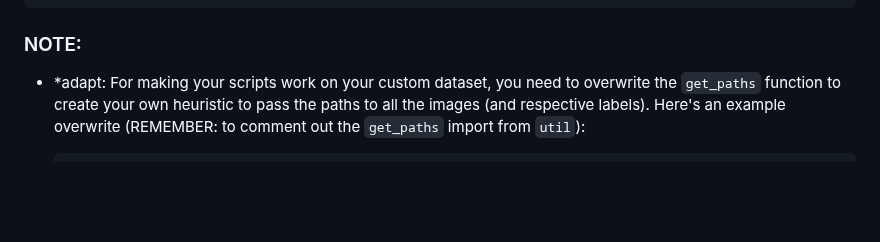
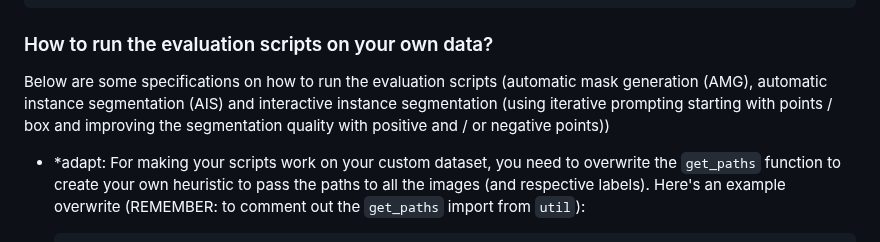
Before and after one commit to computational-cell-analytics/micro-sam, a Markdown page: finetuning/evaluation/README.md, the part around the change. GitHub-like rendering; blank space fills up the shorter version.

Commit message:
Update evaluation suggestion

````diff
--- a/finetuning/evaluation/README.md
+++ b/finetuning/evaluation/README.md
@@ -30,7 +30,9 @@ python <SCRIPT>.py -m <MODEL_NAME>  # the segment anything model type
                    --use_masks  # use logits masks from previous iterations
 ```
 
-### NOTE:
+### How to run the evaluation scripts on your own data?
+
+Below are some specifications on how to run the evaluation scripts (automatic mask generation (AMG), automatic instance segmentation (AIS) and interactive instance segmentation (using iterative prompting starting with points / box and improving the segmentation quality with positive and / or negative points))
 - \*adapt: For making your scripts work on your custom dataset, you need to overwrite the `get_paths` function to create your own heuristic to pass the paths to all the images (and respective labels). Here's an example overwrite (REMEMBER: to comment out the `get_paths` import from `util`):
 
     ```python
````
